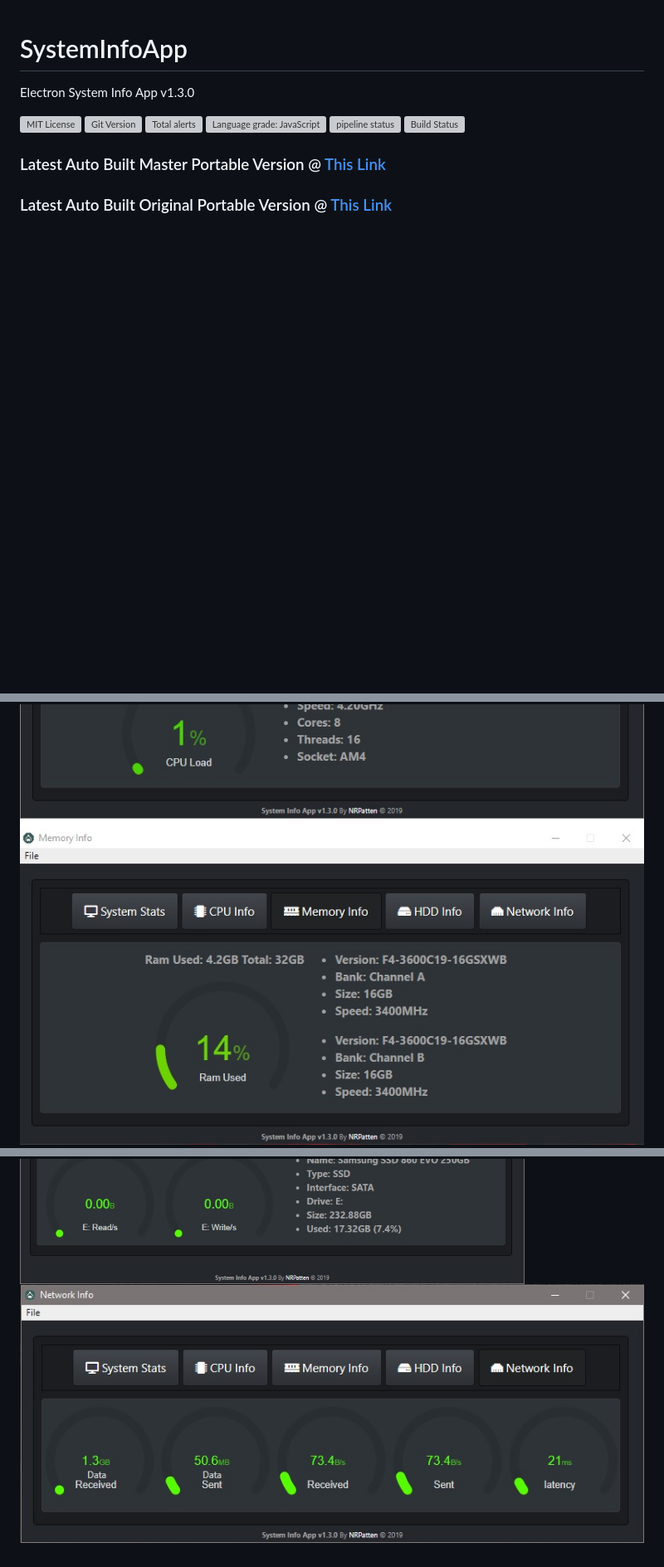
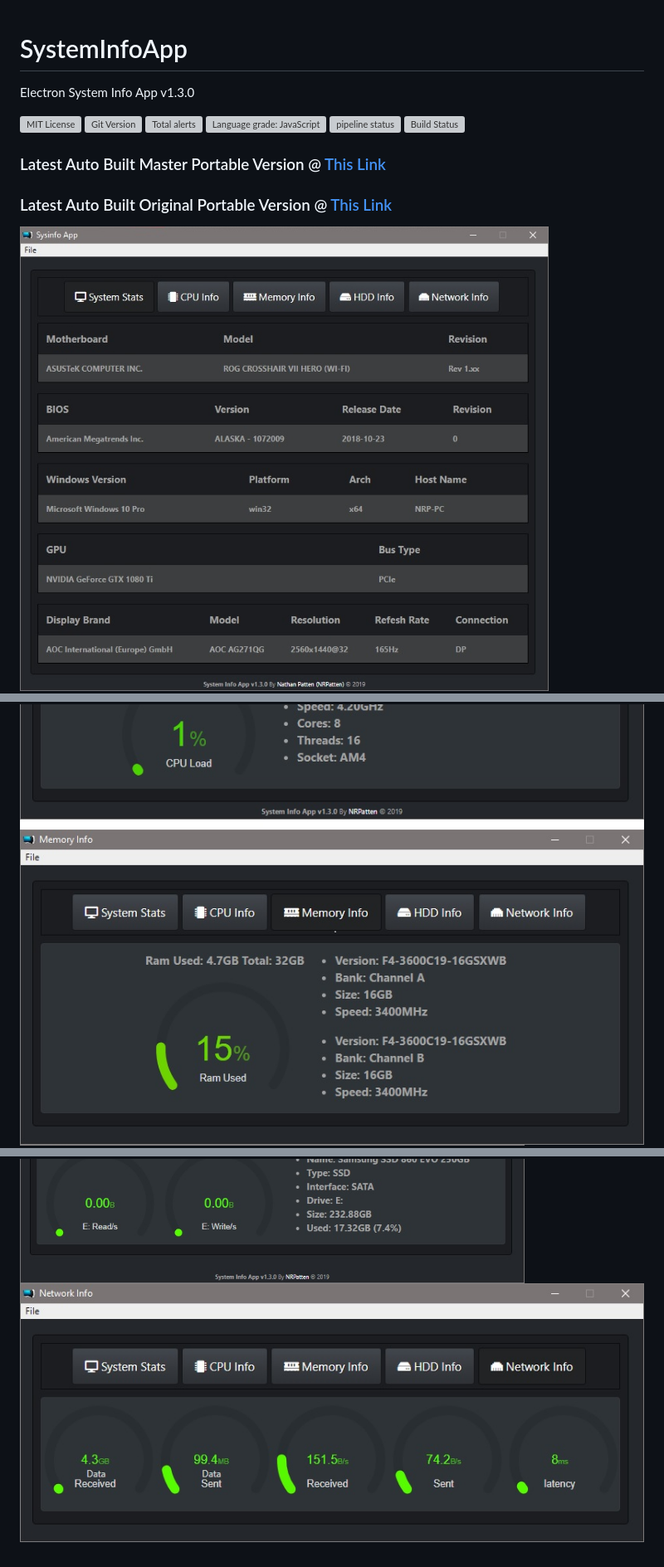
Before and after one commit to nrpatten/SysInfoApp, a Markdown page: README.md, 3 parts joined by grey strips. Shown at 83% size. GitHub-like rendering; pictures changed too: pics/MAIN.jpg (added), pics/NET.jpg, pics/RAM.jpg; blank space fills up the shorter version; grey boxes are pictures that could not be loaded.

```diff
--- a/README.md
+++ b/README.md
@@ -10,6 +10,7 @@ Electron System Info App v1.3.0
 ### Latest Auto Built Master Portable Version @ [This Link](https://sysinfoapp.blob.core.windows.net/master/SysInfoApp.exe)
 
 ### Latest Auto Built Original Portable Version @ [This Link](https://sysinfoapp.blob.core.windows.net/original/SysInfoApp.exe)
+![MAIN](pics/MAIN.jpg)
 ![CPU](pics/CPU.jpg)
 ![RAM](pics/RAM.jpg)
 ![HDD](pics/HDD.jpg)
```
Also changed, not shown: 5 other files.
